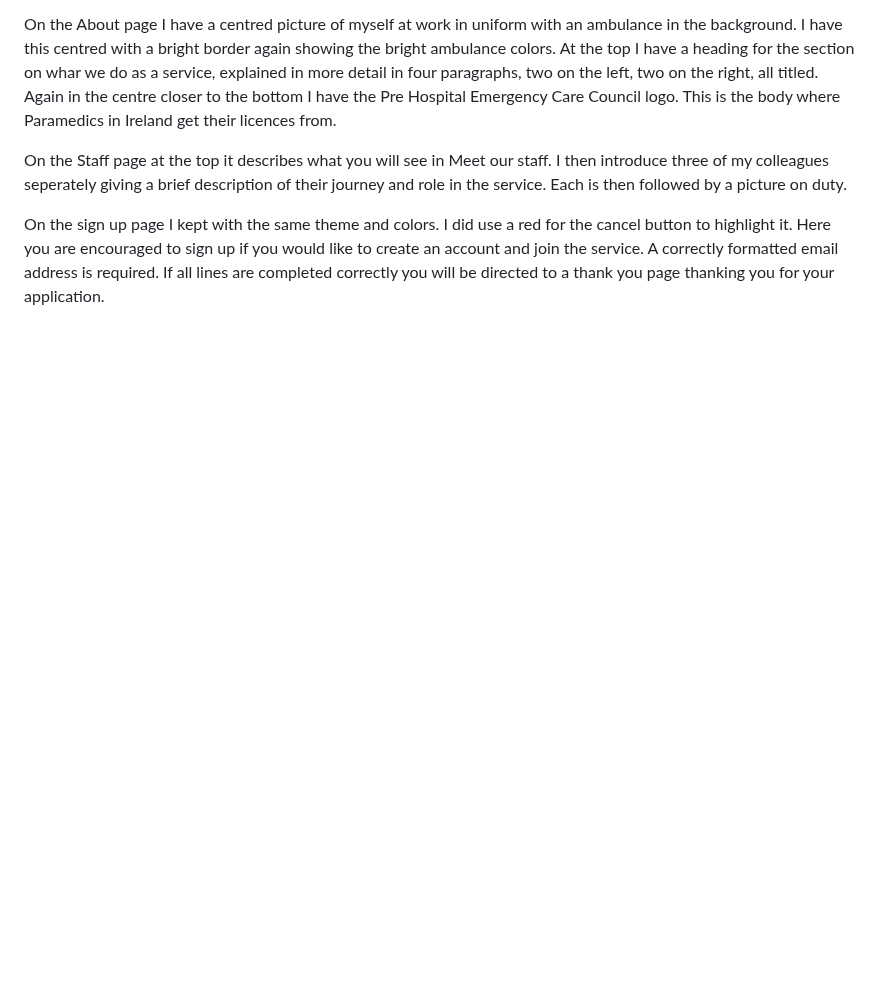
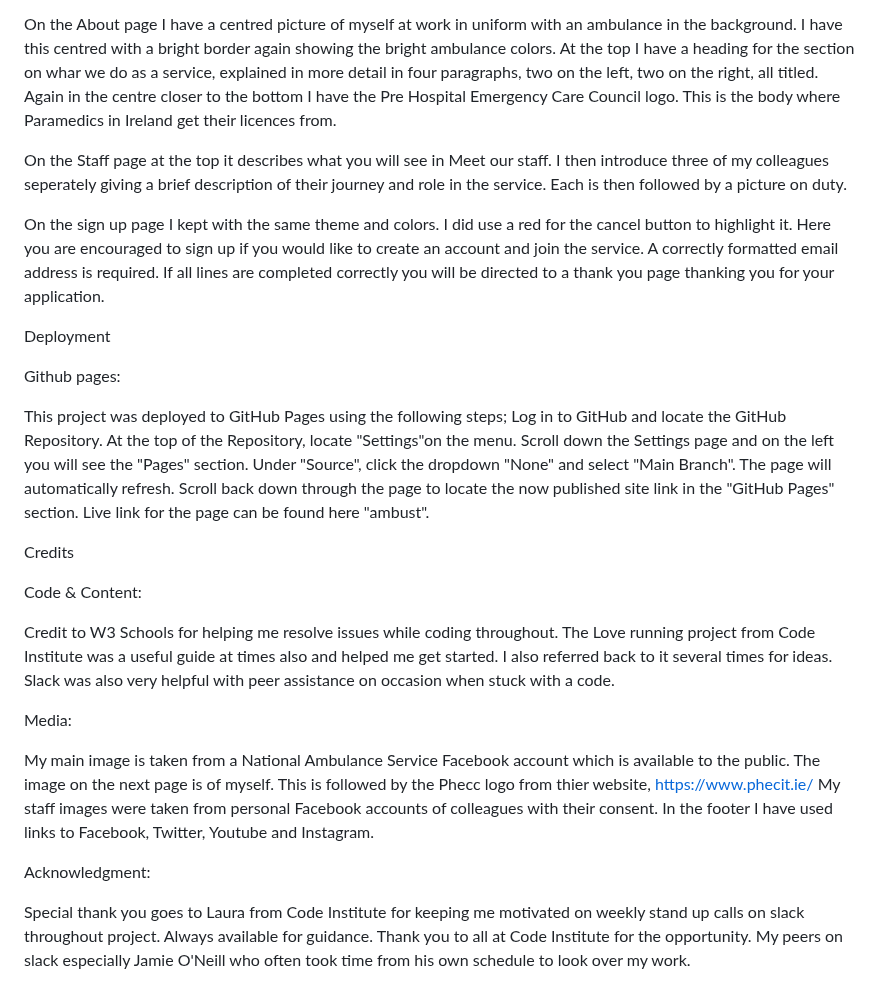
Before and after one commit to hughes84/ambust, a Markdown page: README.md, the part around the change. Drawn GitHub-style; blank space fills up the shorter version.

Commit message:
Update README.md
Add deployment and credits

```diff
--- a/README.md
+++ b/README.md
@@ -144,3 +144,40 @@ On the About page I have a centred picture of myself at work in uniform with an
 On the Staff page at the top it describes what you will see in Meet our staff. I then introduce three of my colleagues seperately giving a brief description of their journey and role in the service. Each is then followed by a picture on duty.
 
 On the sign up page I kept with the same theme and colors. I did use a red for the cancel button to highlight it. Here you are encouraged to sign up if you would like to create an account and join the service. A correctly formatted email address is required. If all lines are completed correctly you will be directed to a thank you page thanking you for your application.
+
+
+Deployment
+
+Github pages:
+
+This project was deployed to GitHub Pages using the following steps;
+Log in to GitHub and locate the GitHub Repository.
+At the top of the Repository, locate "Settings"on the menu.
+Scroll down the Settings page and on the left you will see the "Pages" section.
+Under "Source", click the dropdown "None" and select "Main Branch".
+The page will automatically refresh.
+Scroll back down through the page to locate the now published site link in the "GitHub Pages" section.
+Live link for the page can be found here "ambust".
+
+
+Credits
+
+Code & Content:
+
+Credit to  W3 Schools for helping me resolve issues while coding throughout.
+The Love running project from Code Institute was a useful guide at times also and helped me get started. I also referred back to it several times for ideas.
+Slack was also very helpful with peer assistance on occasion when stuck with a code.
+
+Media:
+
+My main image is taken from a National Ambulance Service Facebook account which is available to the public.
+The image on the next page is of myself.
+This is followed by the Phecc logo from thier website, https://www.phecit.ie/
+My staff images were taken from personal Facebook accounts of colleagues with their consent.
+In the footer I have used links to Facebook, Twitter, Youtube and Instagram.
+
+Acknowledgment:
+
+Special thank you goes to Laura from Code Institute for keeping me motivated on weekly stand up calls on slack throughout project. Always available for guidance.
+Thank you to all at Code Institute for the opportunity.
+My peers on slack especially Jamie O'Neill who often took time from his own schedule to look over my work.
```
